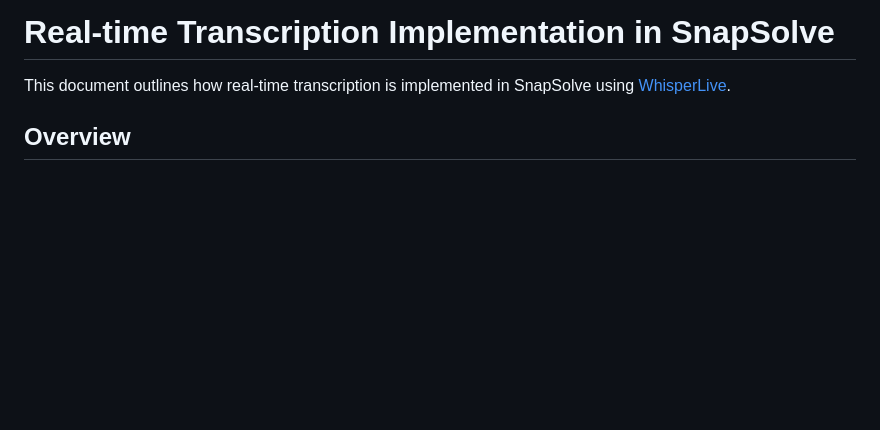
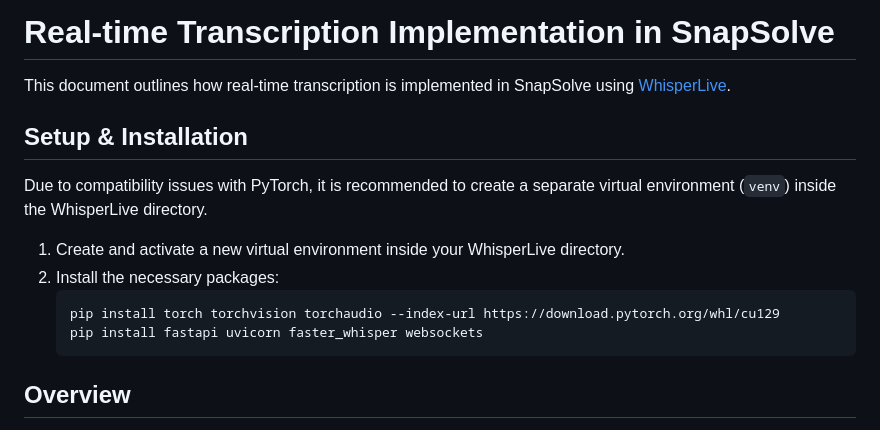
Before and after one commit to ahmedyarub/SnapSolve, a Markdown page: REALTIME_TRANSCRIPTION.md, the part around the change. Rendered like a GitHub page; blank space fills up the shorter version.

````diff
--- a/REALTIME_TRANSCRIPTION.md
+++ b/REALTIME_TRANSCRIPTION.md
@@ -1,6 +1,17 @@
 # Real-time Transcription Implementation in SnapSolve
 
 This document outlines how real-time transcription is implemented in SnapSolve using [WhisperLive](https://github.com/collabora/WhisperLive).
+
+## Setup & Installation
+
+Due to compatibility issues with PyTorch, it is recommended to create a separate virtual environment (`venv`) inside the WhisperLive directory.
+
+1. Create and activate a new virtual environment inside your WhisperLive directory.
+2. Install the necessary packages:
+   ```bash
+   pip install torch torchvision torchaudio --index-url https://download.pytorch.org/whl/cu129
+   pip install fastapi uvicorn faster_whisper websockets
+   ```
 
 ## Overview
 
````
Also changed, not shown: README.md (+6 -0 lines).
